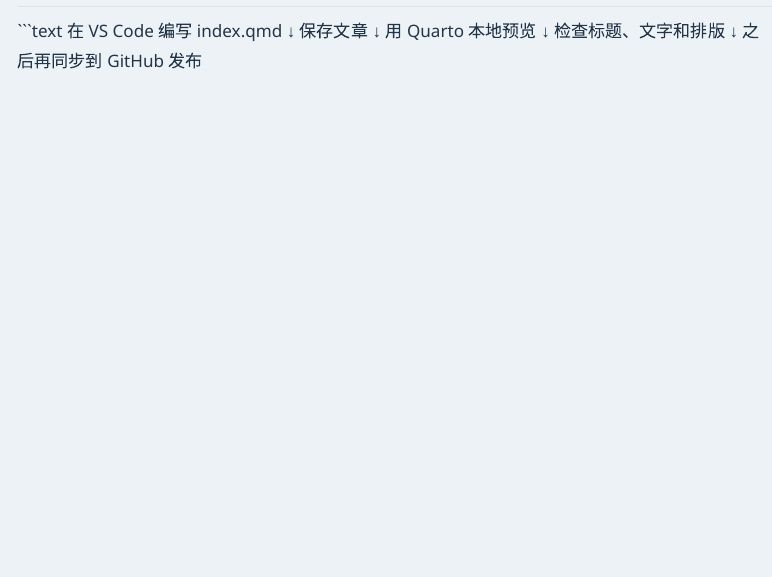
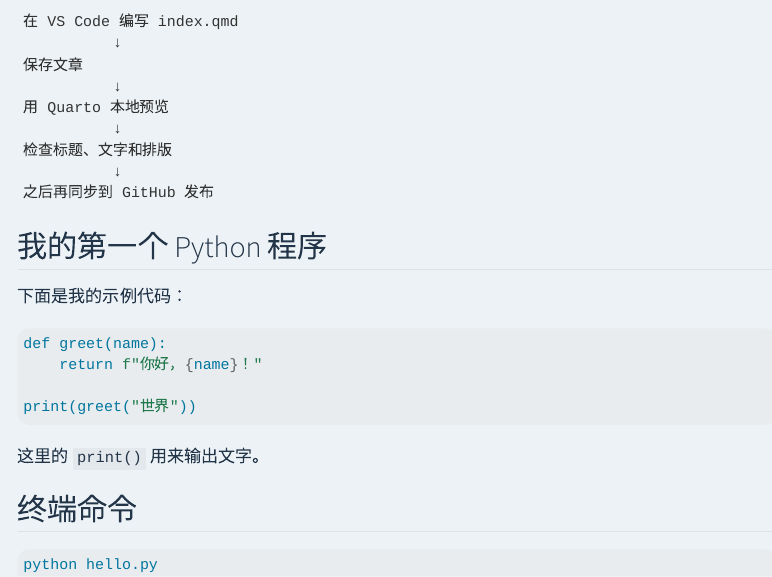
Before and after one commit to zlx0613/zlx0613.github.io, a Quarto document (posts/my-first-post/index.qmd): the page in a window 1100 px wide, from 920 px down before the commit and from 930 px down after it, so that both start at the same text. Rendered offline with R 4.5, knitr and Pandoc in place of Quarto, with nearby package versions; menus at the side of the page are left out.

Commit message:
添加代码示例

````diff
--- a/_quarto.yml
+++ b/_quarto.yml
@@ -35,3 +35,5 @@
     code-copy: true
     include-after-body:
       - text: '<script src="/home.js"></script>'
+    code-line-numbers: true
+    code-overflow: scroll
--- a/posts/my-first-post/index.qmd
+++ b/posts/my-first-post/index.qmd
@@ -40,3 +40,22 @@
 检查标题、文字和排版
           ↓
 之后再同步到 GitHub 发布
+```
+## 我的第一个 Python 程序
+
+下面是我的示例代码：
+
+```{.python filename="hello.py"}
+def greet(name):
+    return f"你好，{name}！"
+
+print(greet("世界"))
+```
+
+这里的 `print()` 用来输出文字。
+
+## 终端命令
+
+```bash
+python hello.py
+```
````
Also changed, not shown: docs/search.json, 6 other files.
